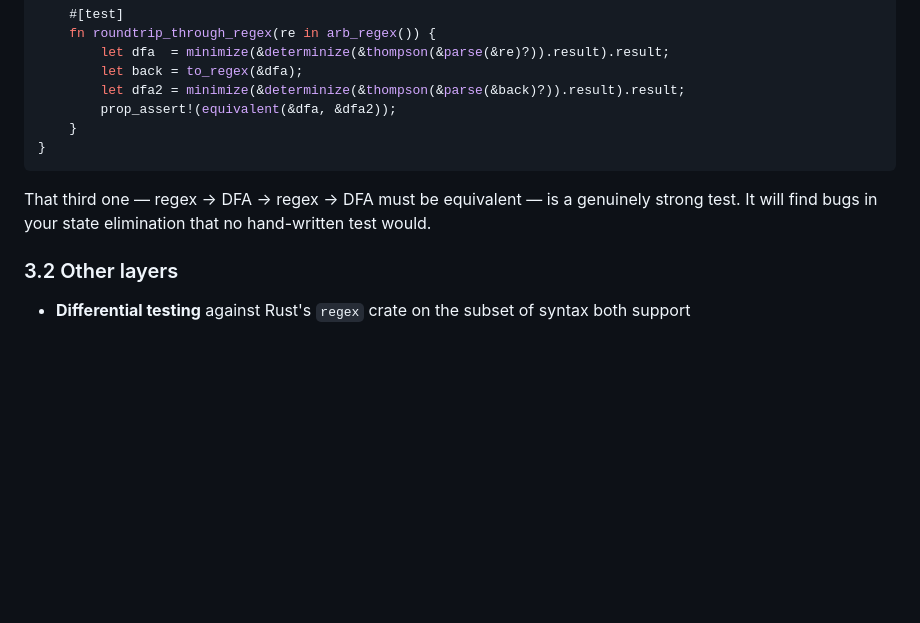
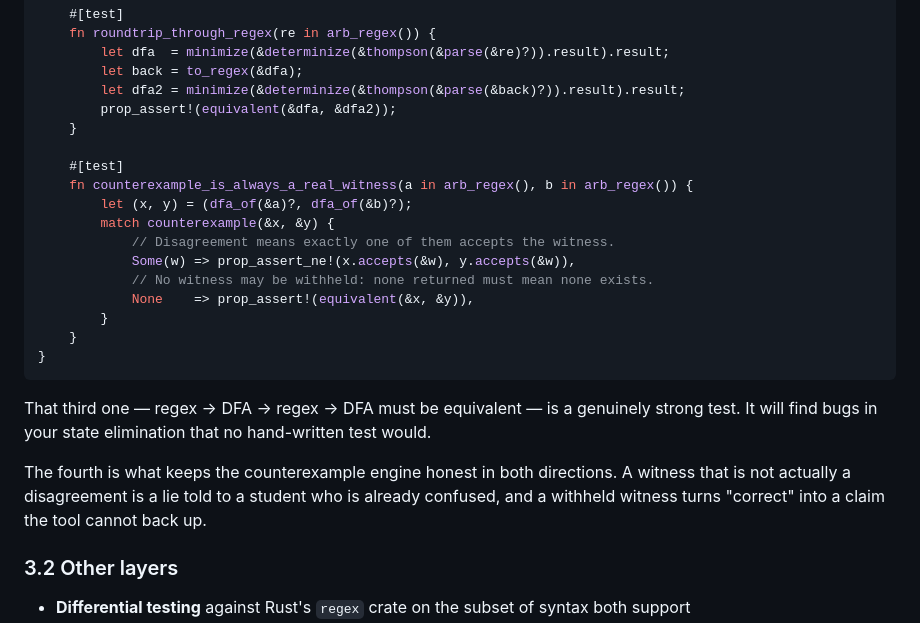
Before and after one commit to PranavShukla2/kleene, a Markdown page: docs/ROADMAP.md, the part around the change. Drawn GitHub-style; blank space fills up the shorter version.

Commit message:
Roadmap: property-test the counterexample engine in both directions
The test asserts both halves of the contract, because each half fails in a
different and equally bad way:

- If a witness is returned, exactly one machine must accept it. A witness
  that is not actually a disagreement is a lie told to a student who is
  already confused.
- If no witness is returned, the machines must genuinely be equivalent. A
  withheld witness turns 'correct' into a claim the tool cannot back up.

Uses a dfa_of() helper rather than the inline regex-to-minimal-DFA chain the
neighbouring tests spell out — the nested form is unreadable when it appears
twice in one signature.

````diff
--- a/docs/ROADMAP.md
+++ b/docs/ROADMAP.md
@@ -267,10 +267,25 @@ proptest! {
         let dfa2 = minimize(&determinize(&thompson(&parse(&back)?)).result).result;
         prop_assert!(equivalent(&dfa, &dfa2));
     }
+
+    #[test]
+    fn counterexample_is_always_a_real_witness(a in arb_regex(), b in arb_regex()) {
+        let (x, y) = (dfa_of(&a)?, dfa_of(&b)?);
+        match counterexample(&x, &y) {
+            // Disagreement means exactly one of them accepts the witness.
+            Some(w) => prop_assert_ne!(x.accepts(&w), y.accepts(&w)),
+            // No witness may be withheld: none returned must mean none exists.
+            None    => prop_assert!(equivalent(&x, &y)),
+        }
+    }
 }
 ```
 
 That third one — regex → DFA → regex → DFA must be equivalent — is a genuinely strong test. It will find bugs in your state elimination that no hand-written test would.
+
+The fourth is what keeps the counterexample engine honest in both directions. A witness that
+is not actually a disagreement is a lie told to a student who is already confused, and a
+withheld witness turns "correct" into a claim the tool cannot back up.
 
 ### 3.2 Other layers
 
````
